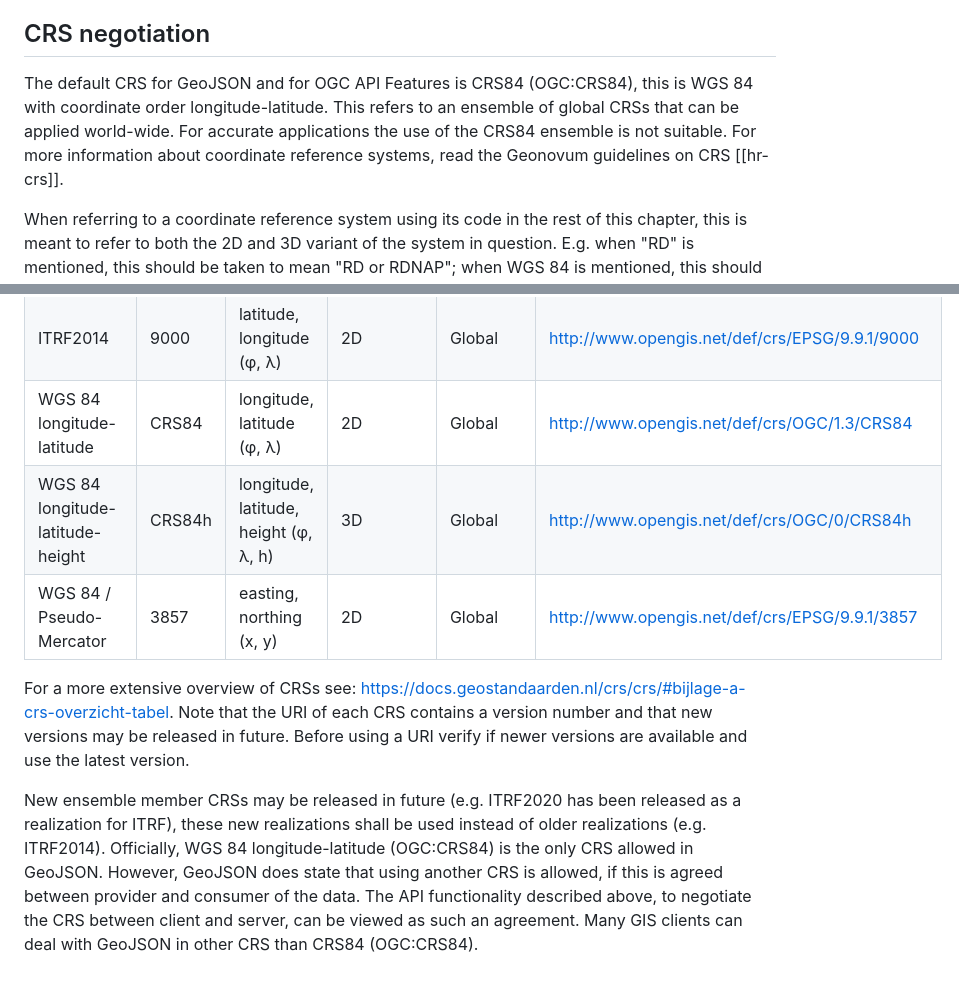
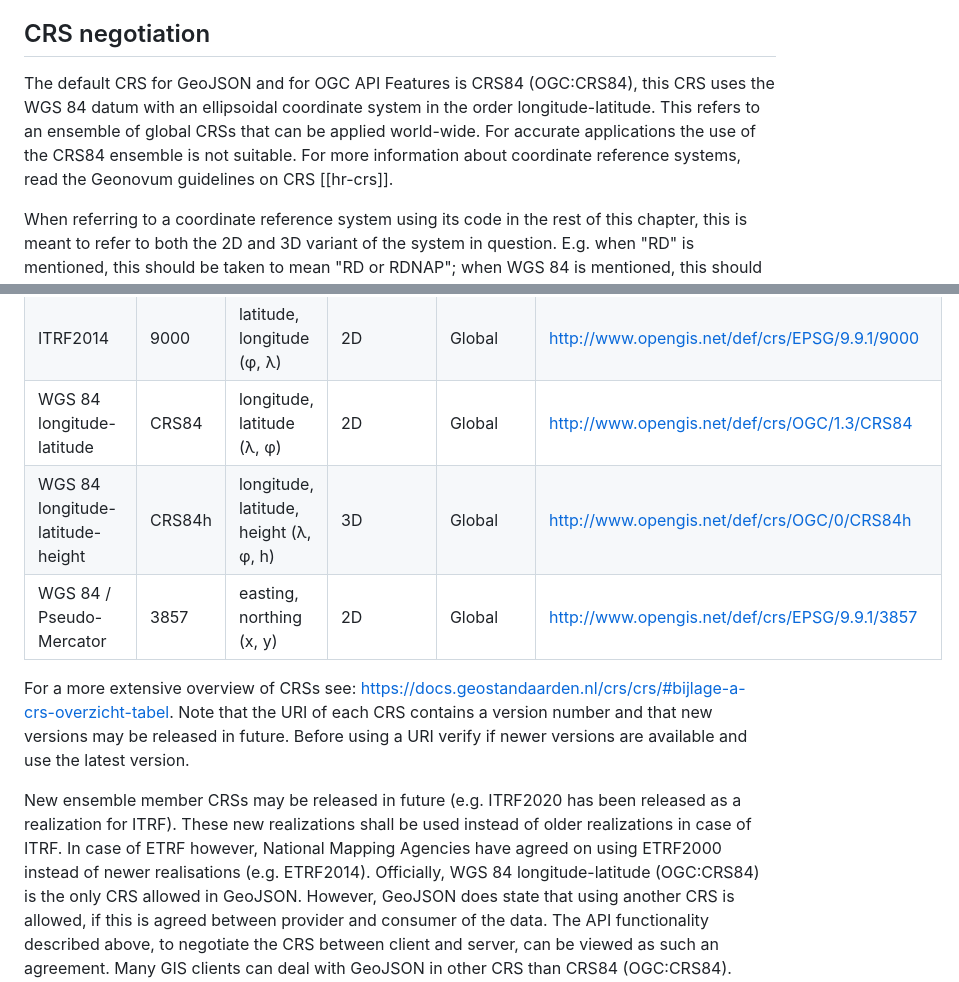
Before and after one commit to Logius-standaarden/API-mod-geospatial, a Markdown page: crs.md, 2 parts joined by grey strips. Rendered like a GitHub page.

Commit message:
small corrections
see https://github.com/Geonovum/KP-APIs/pull/598#issuecomment-1551139586

```diff
--- a/crs.md
+++ b/crs.md
@@ -66,7 +66,7 @@ For clients, it may be helpful to know the CRS identifier that may be used to re
 
 ## CRS negotiation
 
-The default CRS for GeoJSON and for OGC API Features is CRS84 (OGC:CRS84), this is WGS 84 with coordinate order longitude-latitude. This refers to an ensemble of global CRSs that can be applied world-wide. For accurate applications the use of the CRS84 ensemble is not suitable. For more information about coordinate reference systems, read the Geonovum guidelines on CRS [[hr-crs]].
+The default CRS for GeoJSON and for OGC API Features is CRS84 (OGC:CRS84), this CRS uses the WGS 84 datum with an ellipsoidal coordinate system in the order longitude-latitude. This refers to an ensemble of global CRSs that can be applied world-wide. For accurate applications the use of the CRS84 ensemble is not suitable. For more information about coordinate reference systems, read the Geonovum guidelines on CRS [[hr-crs]].
 
 <aside class="note">
 When referring to a coordinate reference system using its code in the rest of this chapter, this is meant to refer to both the 2D and 3D variant of the system in question. E.g. when "RD" is mentioned, this should be taken to mean "RD or RDNAP"; when WGS 84 is mentioned, this should be taken to mean "CRS84 or CRS84h". Each variant has an identifier.
@@ -219,8 +219,8 @@ Below is a list of the most commonly used CRSs in the Netherlands:
 | ETRF2000 | 9067 | latitude, longitude (&#966;, &#955;) | 2D | European | http://www.opengis.net/def/crs/EPSG/9.9.1/9067 |
 | ITRF2014 | 7912 | latitude, longitude, height (&#966;, &#955;, h) | 3D | Global | http://www.opengis.net/def/crs/EPSG/9.9.1/7912 |
 | ITRF2014 | 9000 | latitude, longitude (&#966;, &#955;) | 2D | Global | http://www.opengis.net/def/crs/EPSG/9.9.1/9000 |
-| WGS 84 longitude-latitude | CRS84 | longitude, latitude (&#966;, &#955;) | 2D | Global | http://www.opengis.net/def/crs/OGC/1.3/CRS84 |
-| WGS 84 longitude-latitude-height | CRS84h | longitude, latitude, height (&#966;, &#955;, h) | 3D | Global | http://www.opengis.net/def/crs/OGC/0/CRS84h |
+| WGS 84 longitude-latitude | CRS84 | longitude, latitude (&#955;, &#966;) | 2D | Global | http://www.opengis.net/def/crs/OGC/1.3/CRS84 |
+| WGS 84 longitude-latitude-height | CRS84h | longitude, latitude, height (&#955;, &#966;, h) | 3D | Global | http://www.opengis.net/def/crs/OGC/0/CRS84h |
 | WGS 84 / Pseudo-Mercator | 3857 | easting, northing (x, y) | 2D | Global | http://www.opengis.net/def/crs/EPSG/9.9.1/3857 |
 
 For a more extensive overview of CRSs see: https://docs.geostandaarden.nl/crs/crs/#bijlage-a-crs-overzicht-tabel.
@@ -228,7 +228,7 @@ Note that the URI of each CRS contains a version number and that new versions ma
 Before using a URI verify if newer versions are available and use the latest version.
 
 <aside class="note">
-New ensemble member CRSs may be released in future (e.g. ITRF2020 has been released as a realization for  ITRF), these new realizations shall be used instead of older realizations (e.g. ITRF2014).
+New ensemble member CRSs may be released in future (e.g. ITRF2020 has been released as a realization for ITRF). These new realizations shall be used instead of older realizations in case of ITRF. In case of ETRF however, National Mapping Agencies have agreed on using ETRF2000 instead of newer realisations (e.g. ETRF2014).
 </aside>
 
 <aside class="note">
```
Also changed, not shown: request-response.md (+1 -1 lines).
